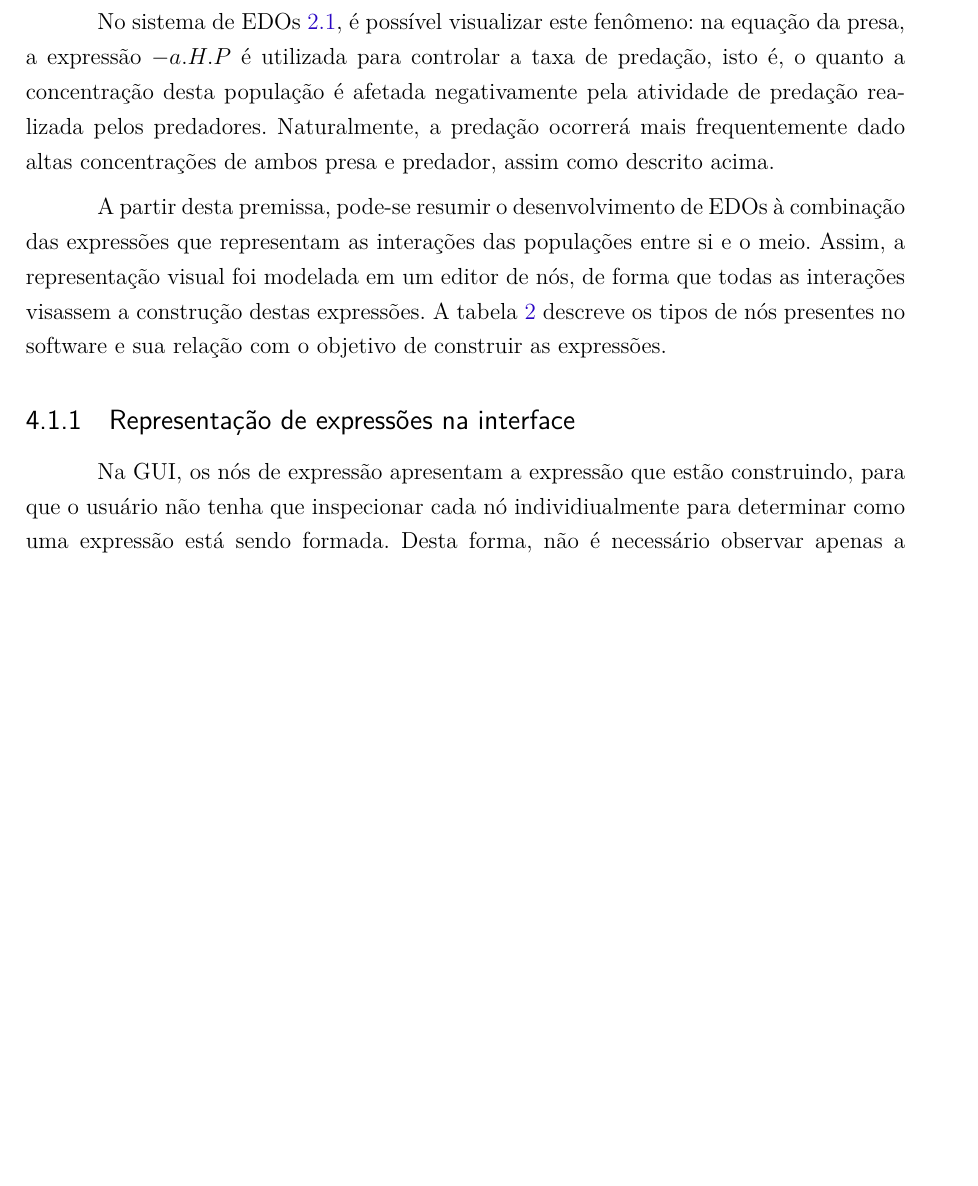
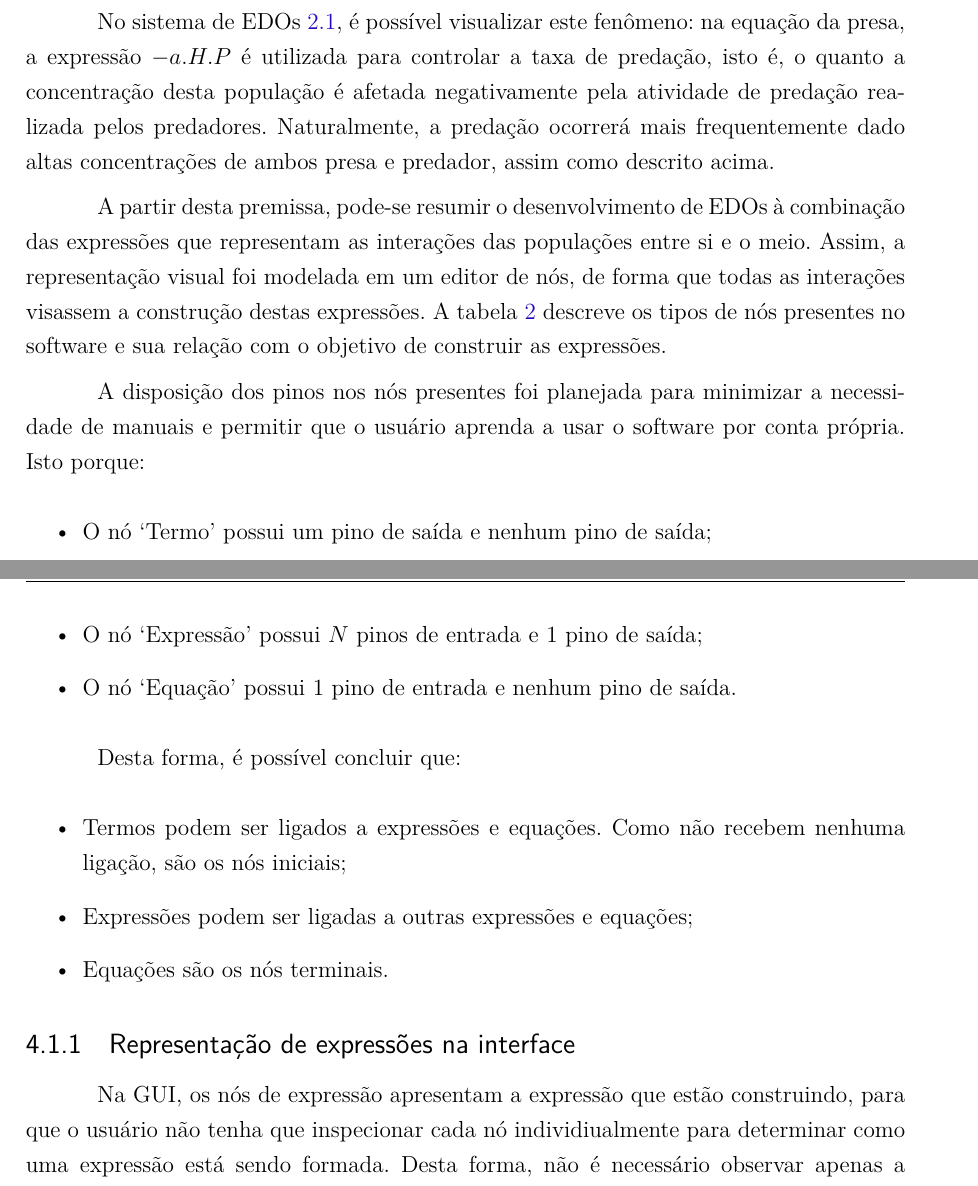
Before and after one commit to Syndelis/dissertacao-mestrado, a LaTeX thesis (ufsj-abntex2.tex): part of page 29 of 52 before the commit and two parts of pages 29 and 30 of 52 after it, the two joined at a grey line, cut so that both start at the same text, the shorter picture padded with empty space. Compiled offline with pdfLaTeX.

Commit message:
adicionado explicação da quantidade de pinos de cada nó

```diff
--- a/ufsj-abntex2.tex
+++ b/ufsj-abntex2.tex
@@ -761,6 +761,22 @@ A partir desta premissa, pode-se resumir o desenvolvimento de EDOs à combinaç
 \label{tab:tipos-de-nos}
 \end{table}
 
+A disposição dos pinos nos nós presentes foi planejada para minimizar a necessidade de manuais e permitir que o usuário aprenda a usar o software por conta própria. Isto porque:
+
+\begin{itemize}
+    \item O nó `Termo' possui um pino de saída e nenhum pino de saída;
+    \item O nó `Expressão' possui $N$ pinos de entrada e 1 pino de saída;
+    \item O nó `Equação' possui 1 pino de entrada e nenhum pino de saída.
+\end{itemize}
+
+Desta forma, é possível concluir que:
+
+\begin{itemize}
+    \item Termos podem ser ligados a expressões e equações. Como não recebem nenhuma ligação, são os nós iniciais;
+    \item Expressões podem ser ligadas a outras expressões e equações;
+    \item Equações são os nós terminais.
+\end{itemize}
+
 \subsection{Representação de expressões na interface}
 \label{subsec:exprtree}
 
```
